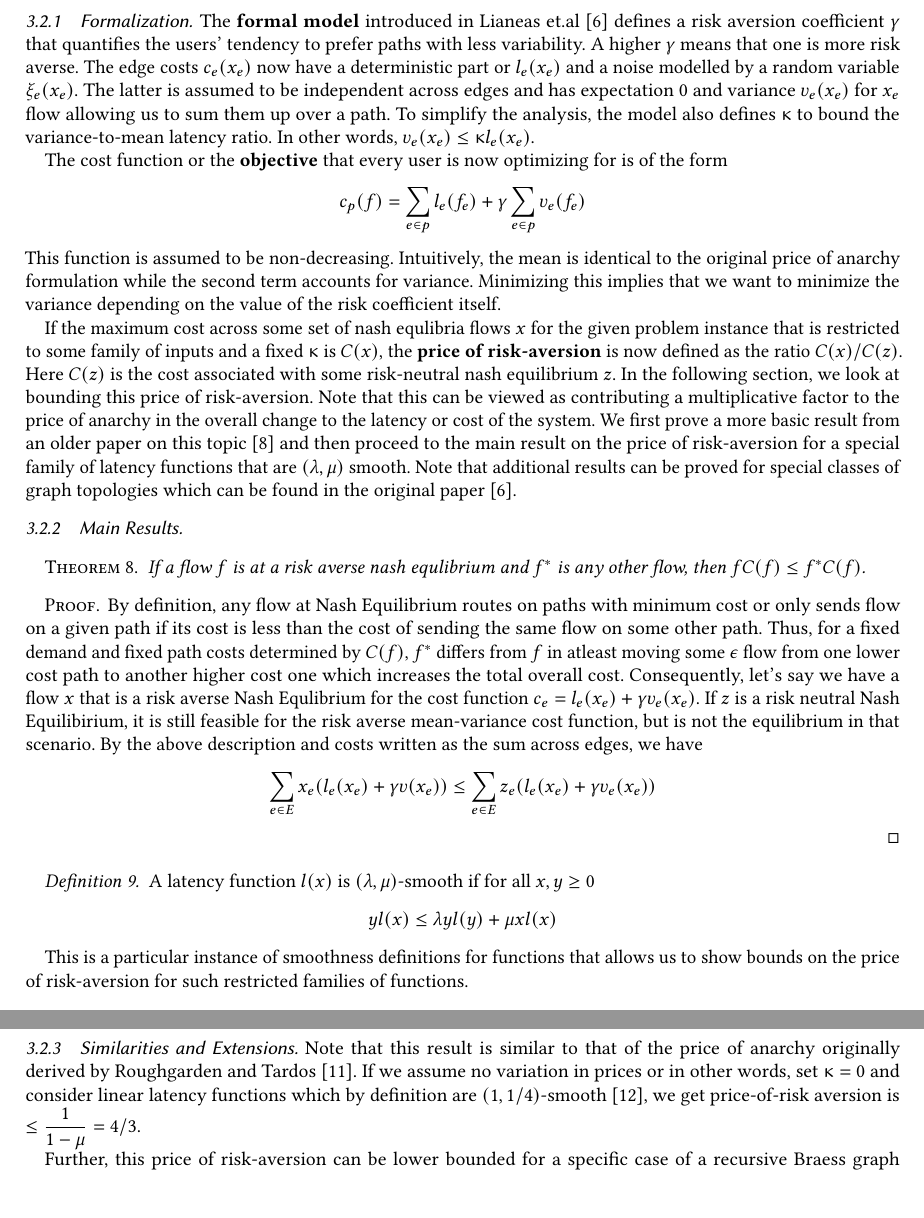
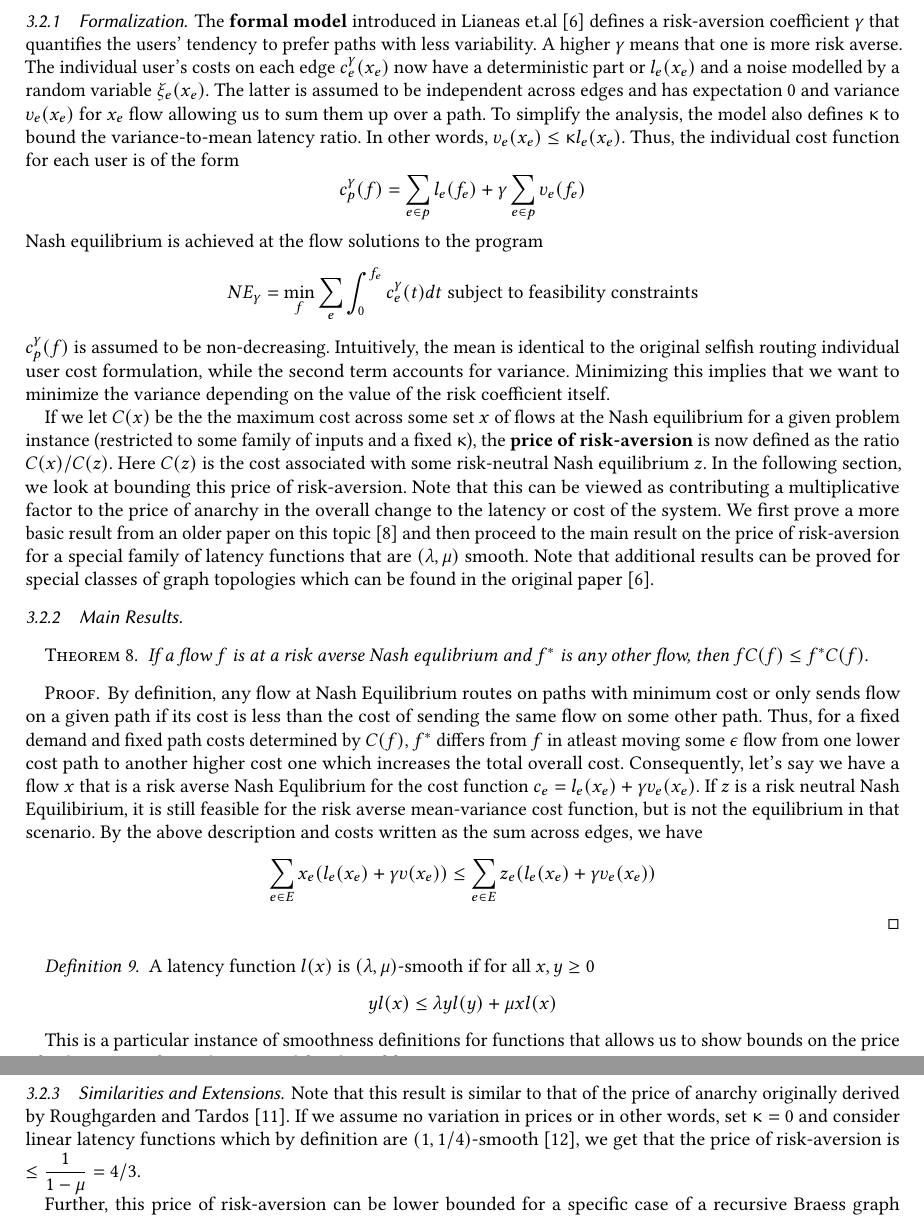
Before and after one commit to tslilyai/selfish-routing-survey, a LaTeX paper (paper.tex, which reads risk-averse.tex): two parts of pages 8 and 9 of 12, joined at a grey line, cut so that both start at the same text, the shorter picture padded with empty space. Compiled offline with pdfLaTeX.

Commit message:
update risk averse

```diff
--- a/risk-averse.tex
+++ b/risk-averse.tex
@@ -9,25 +9,25 @@ Nash equilibrium or one where users are indifferent to variations in the latency
 %% is effectively the price of anarchy times the price of risk-aversion which intuitiveluy makes sense.
 
 \subsubsection{Formalization} The {\textbf{formal model}} introduced in Lianeas et.al \cite{risk-averse} defines
-a risk aversion coefficient $\gamma$ that quantifies the users' tendency to prefer paths with less variability.
-A higher $\gamma$ means that one is more risk averse. The edge costs $c_e(x_e)$ now have a deterministic part
-or $l_e(x_e)$ and a noise modelled by a random variable $\xi_e(x_e)$. The latter is assumed to be independent across edges
+a risk-aversion coefficient $\gamma$ that quantifies the users' tendency to prefer paths with less variability.
+A higher $\gamma$ means that one is more risk averse. The individual user's costs on each edge $c^\gamma_e(x_e)$ now have a deterministic part or $l_e(x_e)$ and a noise modelled by a random variable $\xi_e(x_e)$. The latter is assumed to be independent across edges
 and has expectation $0$ and variance $\upsilon_e(x_e)$ for $x_e$ flow allowing us to sum them up over a path. To simplify
 the analysis, the model also defines $\upkappa$ to bound the variance-to-mean latency ratio. In other words,
 $\upsilon_e(x_e) \leq \upkappa l_e(x_e)$.
 %Now,
 %the expected latency and variance ($\upsilon_p$) on a path can be summed across all the edges. Consequently, our problem
 %instance is $(G,r,l,\upsilon,\gamma)$ and we focus on $r = 1$ to simplify our analysis.
-
-The cost function or the {\textbf{objective}} that every user is now optimizing for is of the form
-$$c_p(f) = \sum_{e \in p}l_e(f_e) + \gamma \sum_{e \in p}\upsilon_e(f_e)$$
-This function is assumed to be non-decreasing. Intuitively, the mean is identical to the original price of anarchy formulation
-while the second term accounts for variance. Minimizing this implies that we want to minimize the variance depending on the
+Thus, the individual cost function for each user is of the form
+$$c^\gamma_p(f) = \sum_{e \in p}l_e(f_e) + \gamma \sum_{e \in p}\upsilon_e(f_e)$$
+Nash equilibrium is achieved at the flow solutions to the program
+$$NE_\gamma= \min_f\sum_e\int_0^{f_e}c_e^\gamma(t)dt \text{ subject to feasibility constraints}$$
+$c^\gamma_p(f)$ is assumed to be non-decreasing. Intuitively, the mean is identical to the original selfish routing individual user cost
+formulation, while the second term accounts for variance. Minimizing this implies that we want to minimize the variance depending on the
 value of the risk coefficient itself.
 
-If the maximum cost across some set of nash equlibria flows $x$ for the given problem instance
-that is restricted to some family of inputs and a fixed $\upkappa$ is $C(x)$, the {\textbf{price of risk-aversion}} is now defined as the
-ratio $C(x)/C(z)$. Here $C(z)$ is the cost associated with some risk-neutral nash equilibrium $z$.
+If we let $C(x)$ be the the maximum cost across some set $x$ of flows at the Nash equilibrium for a given problem instance
+(restricted to some family of inputs and a fixed $\upkappa$), the {\textbf{price of risk-aversion}} is now defined as the
+ratio $C(x)/C(z)$. Here $C(z)$ is the cost associated with some risk-neutral Nash equilibrium $z$.
 In the following section, we look at bounding this price of risk-aversion. Note that this can be viewed as contributing a
 multiplicative factor to the price of anarchy in the overall change to the latency or cost of the system. We first prove a
 more basic result from an older paper on this topic \cite{risk-averse-background} and then proceed to the main result on the price
@@ -63,7 +63,7 @@ of graph topologies which can be found in the original paper \cite{risk-averse}.
 
 \subsubsection{Main Results}
 \begin{theorem}
-    If a flow $f$ is at a risk averse nash equlibrium and $f^*$ is any other flow, then $fC(f)\leq f^*C(f)$.
+    If a flow $f$ is at a risk averse Nash equlibrium and $f^*$ is any other flow, then $fC(f)\leq f^*C(f)$.
     \label{variational}
 \end{theorem}
 
@@ -113,7 +113,7 @@ of graph topologies which can be found in the original paper \cite{risk-averse}.
 \end{proof}
 
 \subsubsection{Similarities and Extensions} Note that this result is similar to that of the price of anarchy originally derived by Roughgarden and Tardos \cite{tardos}. If we assume no variation in prices or in other words,
-set $\upkappa = 0$ and consider linear latency functions which by definition are $(1, 1/4)$-smooth \cite{tardos-notes}, we get price-of-risk aversion is $\leq \displaystyle \frac{1}{1 - \mu} = 4/3$.
+set $\upkappa = 0$ and consider linear latency functions which by definition are $(1, 1/4)$-smooth \cite{tardos-notes}, we get that the price of risk-aversion is $\leq \displaystyle \frac{1}{1 - \mu} = 4/3$.
 
 Further, this price of risk-aversion can be lower bounded for a specific case of a recursive Braess graph \XXX{have we mentioned this before} and the gap between the upper and
 lower bounds can be more neatly quantified. It can also be exactly computed for a series-parallel recursive graph to be $1 + \gamma \upkappa$. The details of these proofs can be found
```
Also changed, not shown: risk-averse.tex (14 more changed lines).
